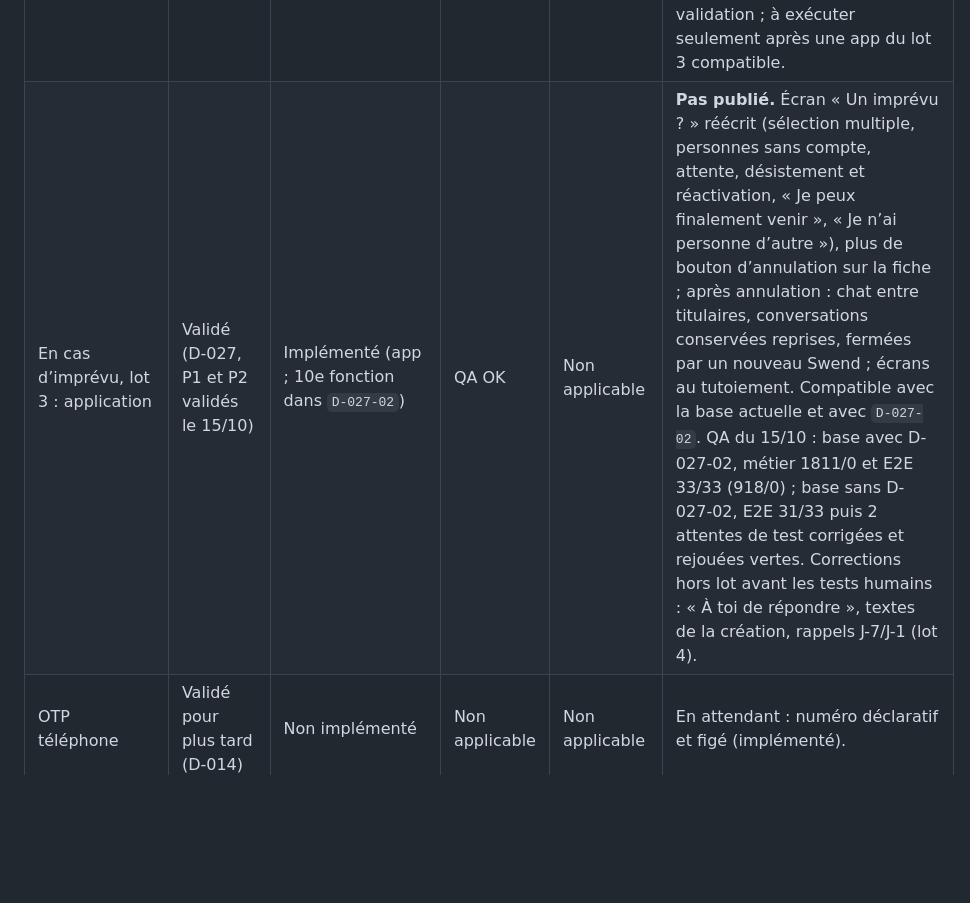
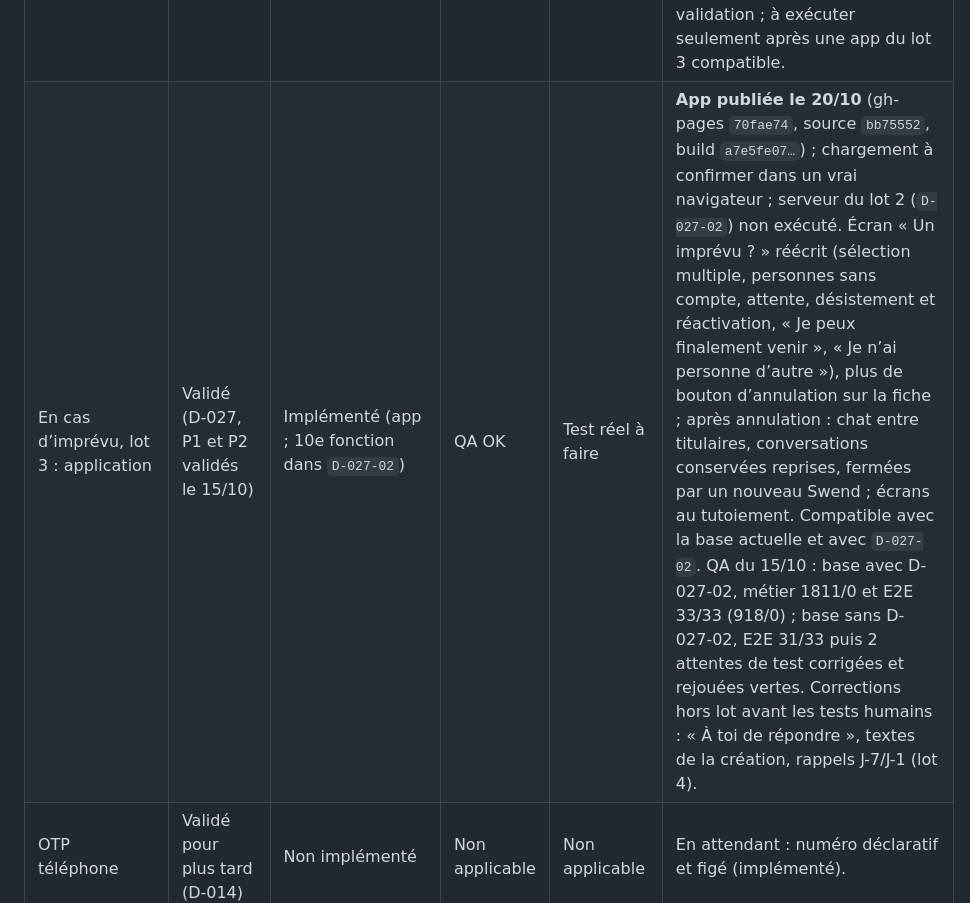
Before and after one commit to kevinarner/le_pacte, a Markdown page: PRODUCT_STATUS.md, the part around the change. Drawn GitHub-style; blank space fills up the shorter version.

Commit message:
Publication de l'app du lot 3 consignée (gh-pages 70fae74, source bb75552, build a7e5fe07…)
Co-Authored-By: Claude Opus 5.5 <noreply@anthropic.com>
Claude-Session: https://claude.ai/code/session_01UmfkpbaZni2oTPhaWkb46o

```diff
--- a/PRODUCT_STATUS.md
+++ b/PRODUCT_STATUS.md
@@ -23,7 +23,7 @@
 | Faire un nouveau Swend (fermeture du chat) | Validé (D-023c) | Implémenté | QA OK | Test réel à faire | Fermeture définitive au scellement côté base (toute paire du chat, message système unique, aucune push, jamais de réouverture) ; chat pas encore ouvert : jamais ouvert ; « Faire un nouveau Swend » depuis la fiche (à 2 : « Quand et où ? » directement ; à 3 : choix de la personne) ; un Swend en cours par paire, règle globale garantie par la base (accueil et chat) ; aucun numéro (D-024). Déployé le 04/10 : paquet `D-023c-01` `appliquer` HTTP 201, puis app (gh-pages `a0b3b0a`) ; vérification technique partielle : étape `verifier` en échec (HTTP 400, droit d’exécution de `swend_en_cours()`, reçu `20261004T064215Z`, branche `recu/D-023c-01`), assertions passées par déduction (non rejouées), résumé à relire en lecture seule ; déclencheur de la règle par paire actif au 15/10. |
 | En cas d’imprévu, lot 1 : états et actions | Validé (D-027, remplace D-004) | Implémenté (serveur ; app minimale) | QA OK | Test réel à faire | Envoi groupé tout ou rien (avec et sans compte), « Je peux finalement venir », push au dernier refus seulement, réactivation automatique au désistement, « Renvoyer le message à … » pour une personne sans compte, notifications de l’imprévu au tutoiement. QA du 12/10 : métier 1654/0 (dont suite `99f` 93/0 et 2 courses de concurrence), E2E 29/31 au premier passage puis 31/31 (scénario 11 réaligné sur la réactivation, scénario 27 rendu indépendant de la date). En production depuis le 15/10 : app du lot 1 publiée le 13/10, puis paquet `D-027-01` (niveau 2) appliqué le 15/10, `RESULTAT: SUCCES` (reçu `20261015T073319Z`, branche `recu/D-027-01`) ; `verifier.sql` OK, jobs pg_cron `succeeded` après la migration. Lot 2 (annulation, conversations) implémenté côté serveur, non déployé ; lots 3 (écran) et 4 (H-3 / H) à réaliser. |
 | En cas d’imprévu, lot 2 : annulation et conversations | Validé (D-027) | Implémenté (serveur seulement) | QA OK | Non applicable | **Pas en production, rien de visible pour les utilisateurs** : l’app publiée n’expose ni le chat d’annulation ni les conversations conservées. Côté base : titulaire remplacé ne peut plus annuler ; notifications D-027 de l’annulation et du double remplacement ; chat d’annulation entre titulaires (sans push) ; conversations d’imprévu des personnes sollicitées conservées et écrivables jusqu’au scellement d’un nouveau Swend entre les deux mêmes personnes ; numéro du titulaire inchangé (D-024). QA du 15/10 : métier 1747/0 (suite `99g` 79/0, 3 courses), E2E 31/31 après réalignement de 5 scénarios. Paquet `D-027-02` (niveau 2) préparé et répété, sans validation ; à exécuter seulement après une app du lot 3 compatible. |
-| En cas d’imprévu, lot 3 : application | Validé (D-027, P1 et P2 validés le 15/10) | Implémenté (app ; 10e fonction dans `D-027-02`) | QA OK | Non applicable | **Pas publié.** Écran « Un imprévu ? » réécrit (sélection multiple, personnes sans compte, attente, désistement et réactivation, « Je peux finalement venir », « Je n’ai personne d’autre »), plus de bouton d’annulation sur la fiche ; après annulation : chat entre titulaires, conversations conservées reprises, fermées par un nouveau Swend ; écrans au tutoiement. Compatible avec la base actuelle et avec `D-027-02`. QA du 15/10 : base avec D-027-02, métier 1811/0 et E2E 33/33 (918/0) ; base sans D-027-02, E2E 31/33 puis 2 attentes de test corrigées et rejouées vertes. Corrections hors lot avant les tests humains : « À toi de répondre », textes de la création, rappels J-7/J-1 (lot 4). |
+| En cas d’imprévu, lot 3 : application | Validé (D-027, P1 et P2 validés le 15/10) | Implémenté (app ; 10e fonction dans `D-027-02`) | QA OK | Test réel à faire | **App publiée le 20/10** (gh-pages `70fae74`, source `bb75552`, build `a7e5fe07…`) ; chargement à confirmer dans un vrai navigateur ; serveur du lot 2 (`D-027-02`) non exécuté. Écran « Un imprévu ? » réécrit (sélection multiple, personnes sans compte, attente, désistement et réactivation, « Je peux finalement venir », « Je n’ai personne d’autre »), plus de bouton d’annulation sur la fiche ; après annulation : chat entre titulaires, conversations conservées reprises, fermées par un nouveau Swend ; écrans au tutoiement. Compatible avec la base actuelle et avec `D-027-02`. QA du 15/10 : base avec D-027-02, métier 1811/0 et E2E 33/33 (918/0) ; base sans D-027-02, E2E 31/33 puis 2 attentes de test corrigées et rejouées vertes. Corrections hors lot avant les tests humains : « À toi de répondre », textes de la création, rappels J-7/J-1 (lot 4). |
 | OTP téléphone | Validé pour plus tard (D-014) | Non implémenté | Non applicable | Non applicable | En attendant : numéro déclaratif et figé (implémenté). |
 | Copier le message | Validé pour plus tard | Non implémenté | Non applicable | Non applicable | Canaux V1 : Messages, WhatsApp. |
 | Rappels automatiques | Validé (D-021) | Implémenté | QA OK | Test réel à faire | J-7 / J-3 / J-1 à 18h, Jour J à H-3 (Paris) ; clic web et mobile vers la bonne destination ; en production depuis le 28/09 (migration, Edge Function, app, planification pg_cron active) ; test réel = réception d'une notification programmée sur un appareil. |
```
Also changed, not shown: DECISIONS.md (+2 -0 lines).
